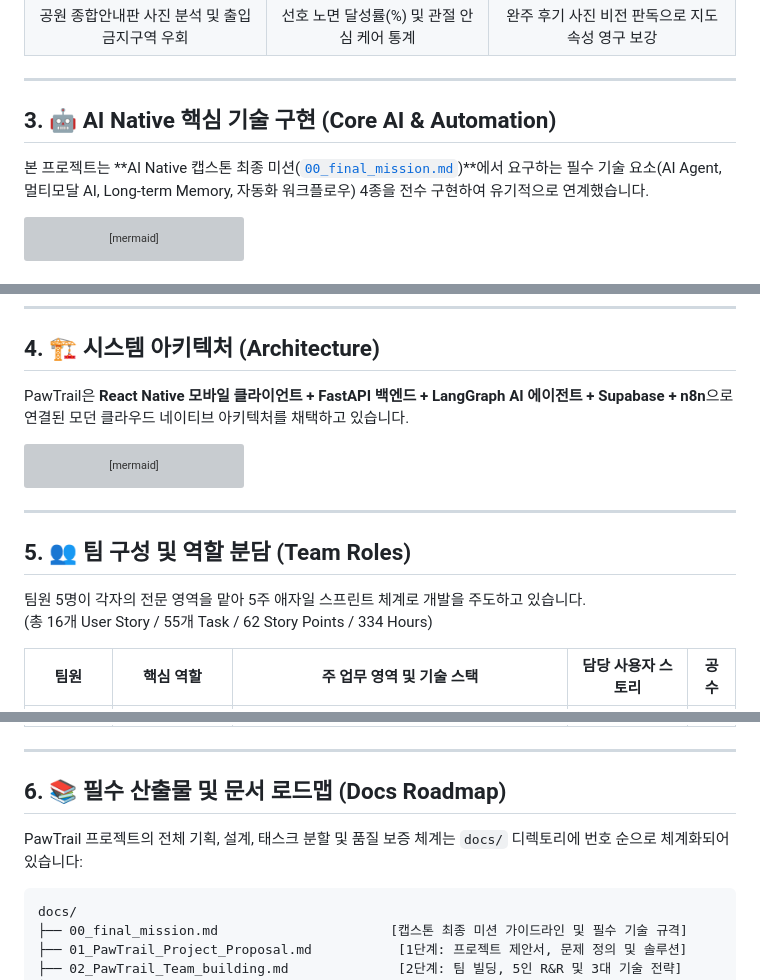
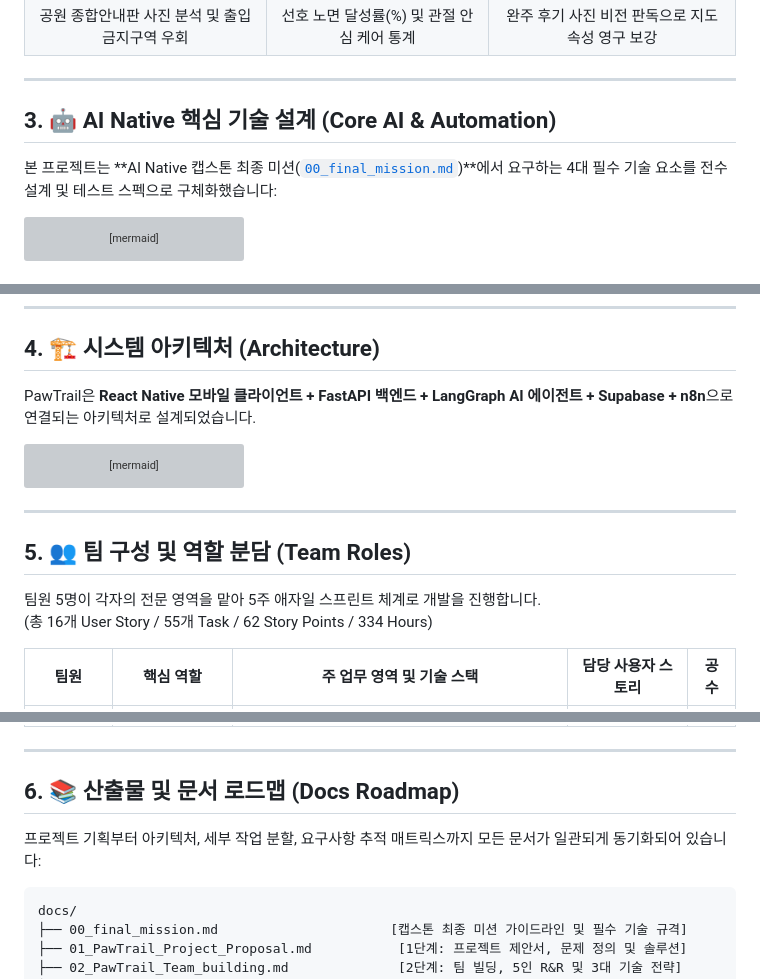
Before and after one commit to gigantess/PawTrail, a Markdown page: README.md, 3 parts joined by grey strips. Drawn GitHub-style; grey boxes are pictures that could not be loaded.

````diff
--- a/README.md
+++ b/README.md
@@ -82,9 +85,9 @@ PawTrail은 딱딱한 아스팔트와 보도블록 대신 **흙길, 잔디길,
 
 ---
 
-## 3. 🤖 AI Native 핵심 기술 구현 (Core AI & Automation)
+## 3. 🤖 AI Native 핵심 기술 설계 (Core AI & Automation)
 
-본 프로젝트는 **AI Native 캡스톤 최종 미션([`00_final_mission.md`](file:///d:/코디세이/PawTrail/docs/00_final_mission.md))**에서 요구하는 필수 기술 요소(AI Agent, 멀티모달 AI, Long-term Memory, 자동화 워크플로우) 4종을 전수 구현하여 유기적으로 연계했습니다.
+본 프로젝트는 **AI Native 캡스톤 최종 미션([`00_final_mission.md`](file:///d:/코디세이/PawTrail/docs/00_final_mission.md))**에서 요구하는 4대 필수 기술 요소를 전수 설계 및 테스트 스펙으로 구체화했습니다:
 
 ```mermaid
 flowchart LR
@@ -141,7 +144,7 @@ flowchart LR
 
 ## 4. 🏗️ 시스템 아키텍처 (Architecture)
 
-PawTrail은 **React Native 모바일 클라이언트 + FastAPI 백엔드 + LangGraph AI 에이전트 + Supabase + n8n**으로 연결된 모던 클라우드 네이티브 아키텍처를 채택하고 있습니다.
+PawTrail은 **React Native 모바일 클라이언트 + FastAPI 백엔드 + LangGraph AI 에이전트 + Supabase + n8n**으로 연결되는 아키텍처로 설계되었습니다.
 
 ```mermaid
 flowchart TD
@@ -191,7 +194,7 @@ flowchart TD
 
 ## 5. 👥 팀 구성 및 역할 분담 (Team Roles)
 
-팀원 5명이 각자의 전문 영역을 맡아 5주 애자일 스프린트 체계로 개발을 주도하고 있습니다.
+팀원 5명이 각자의 전문 영역을 맡아 5주 애자일 스프린트 체계로 개발을 진행합니다.
 (총 16개 User Story / 55개 Task / 62 Story Points / 334 Hours)
 
 | 팀원 | 핵심 역할 | 주 업무 영역 및 기술 스택 | 담당 사용자 스토리 | 공수 |
@@ -204,9 +207,9 @@ flowchart TD
 
 ---
 
-## 6. 📚 필수 산출물 및 문서 로드맵 (Docs Roadmap)
+## 6. 📚 산출물 및 문서 로드맵 (Docs Roadmap)
 
-PawTrail 프로젝트의 전체 기획, 설계, 태스크 분할 및 품질 보증 체계는 `docs/` 디렉토리에 번호 순으로 체계화되어 있습니다:
+프로젝트 기획부터 아키텍처, 세부 작업 분할, 요구사항 추적 매트릭스까지 모든 문서가 일관되게 동기화되어 있습니다:
 
 ```
 docs/
````
Also changed, not shown: other parts of README.md (+56 -48 lines).
